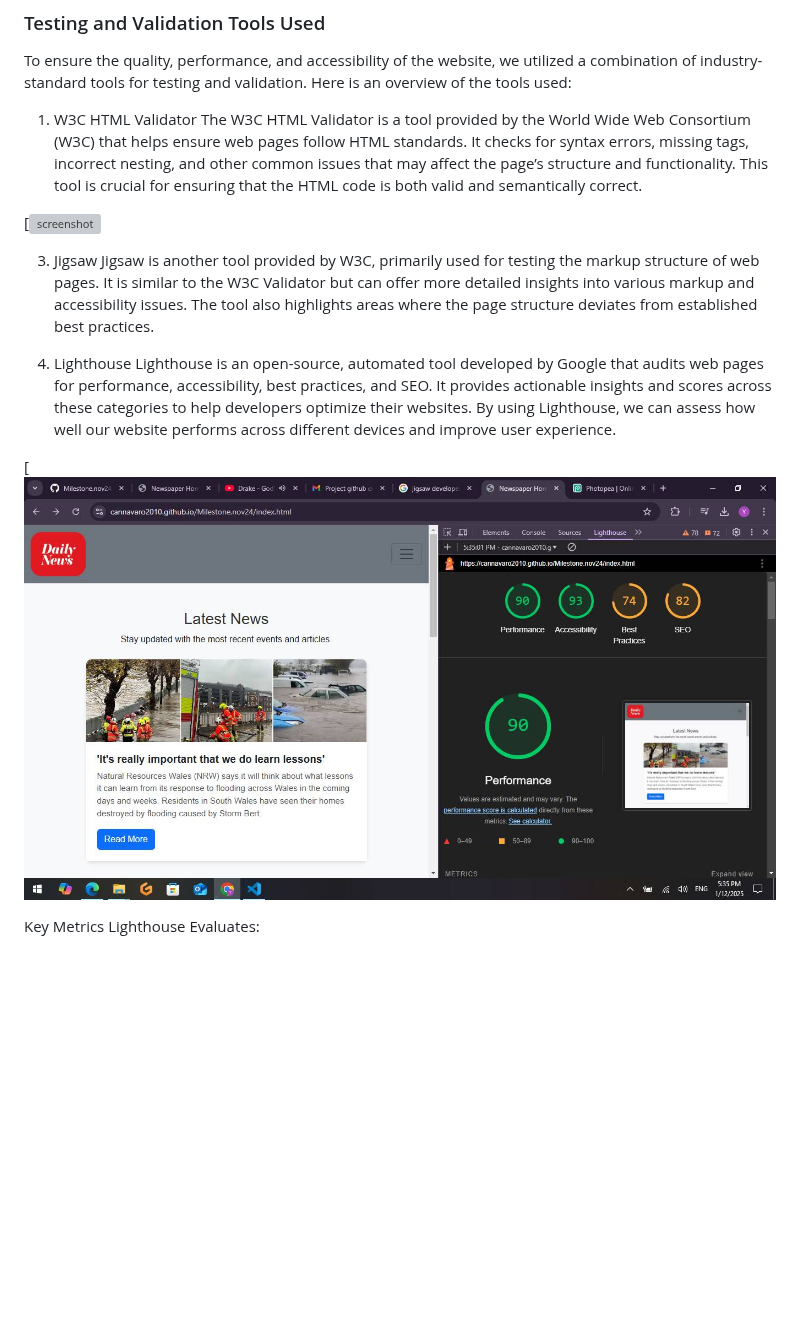
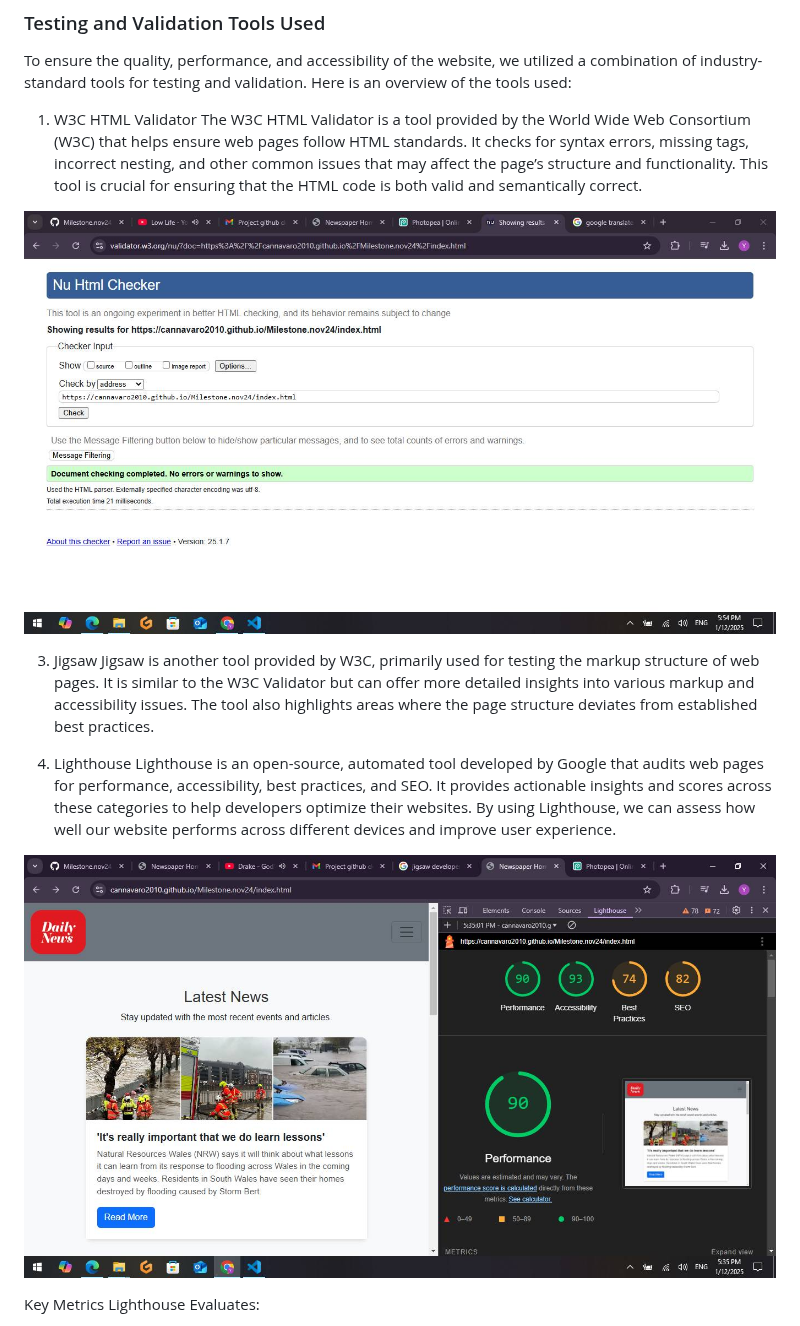
Before and after one commit to cannavaro2010/Milestone.nov24, a Markdown page: README.md, the part around the change. Drawn GitHub-style; blank space fills up the shorter version; grey boxes are pictures that could not be loaded.

Commit message:
Update README.md
fix screenshot path link

```diff
--- a/README.md
+++ b/README.md
@@ -135,7 +135,7 @@ To ensure the quality, performance, and accessibility of the website, we utilize
 1. W3C HTML Validator
 The W3C HTML Validator is a tool provided by the World Wide Web Consortium (W3C) that helps ensure web pages follow HTML standards. It checks for syntax errors, missing tags, incorrect nesting, and other common issues that may affect the page’s structure and functionality. This tool is crucial for ensuring that the HTML code is both valid and semantically correct.
 
-[![screenshot](Img/rImg/validator.w3.jpg)
+![screenshot](Img/validator.w3.jpg)
 
 3. Jigsaw
 Jigsaw is another tool provided by W3C, primarily used for testing the markup structure of web pages. It is similar to the W3C Validator but can offer more detailed insights into various markup and accessibility issues. The tool also highlights areas where the page structure deviates from established best practices.
@@ -143,7 +143,7 @@ Jigsaw is another tool provided by W3C, primarily used for testing the markup st
 4. Lighthouse
 Lighthouse is an open-source, automated tool developed by Google that audits web pages for performance, accessibility, best practices, and SEO. It provides actionable insights and scores across these categories to help developers optimize their websites. By using Lighthouse, we can assess how well our website performs across different devices and improve user experience.
 
-[![screenshot](Img/lighthouse-report.jpg)
+![screenshot](Img/lighthouse-report.jpg)
 
 Key Metrics Lighthouse Evaluates:
 
```
